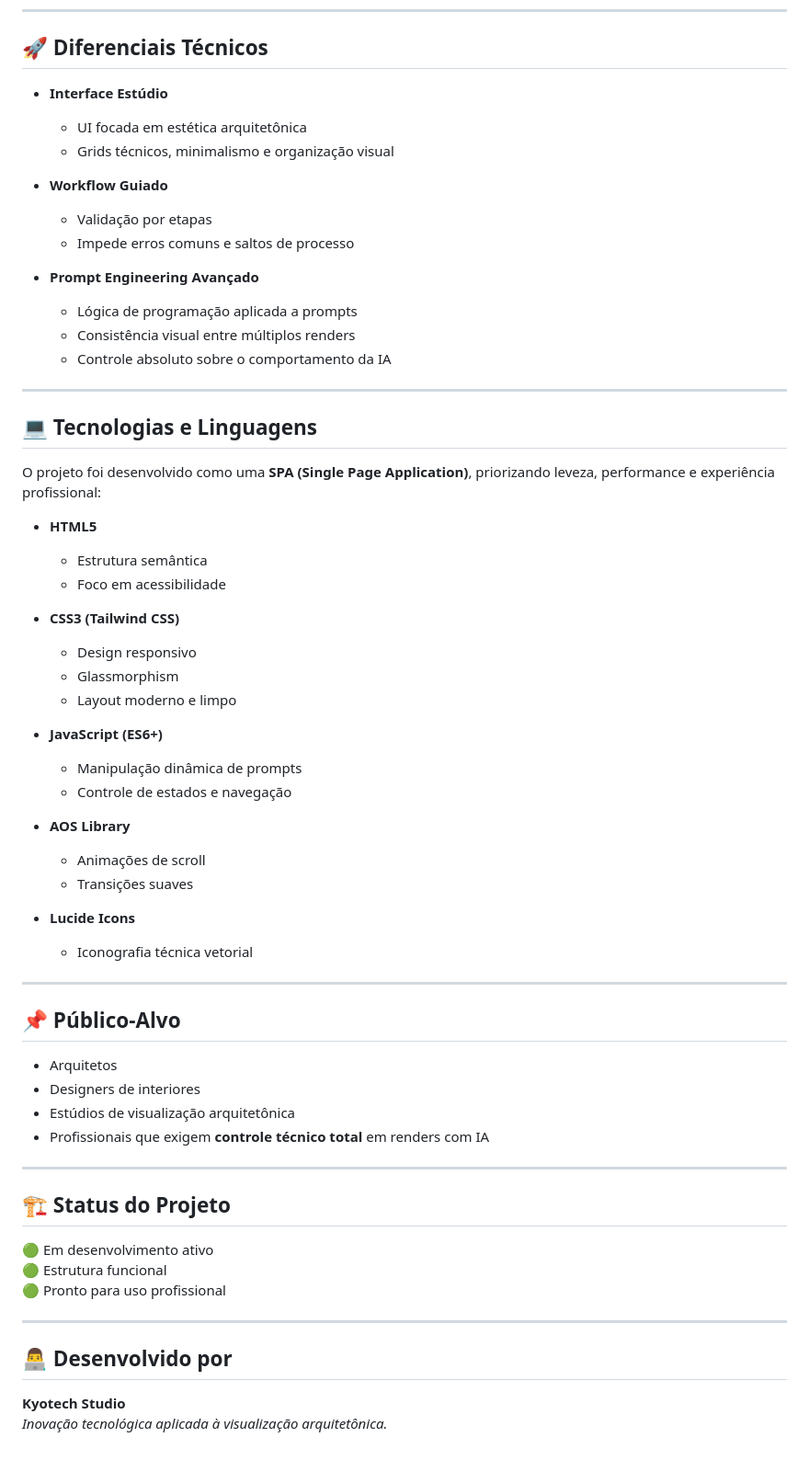
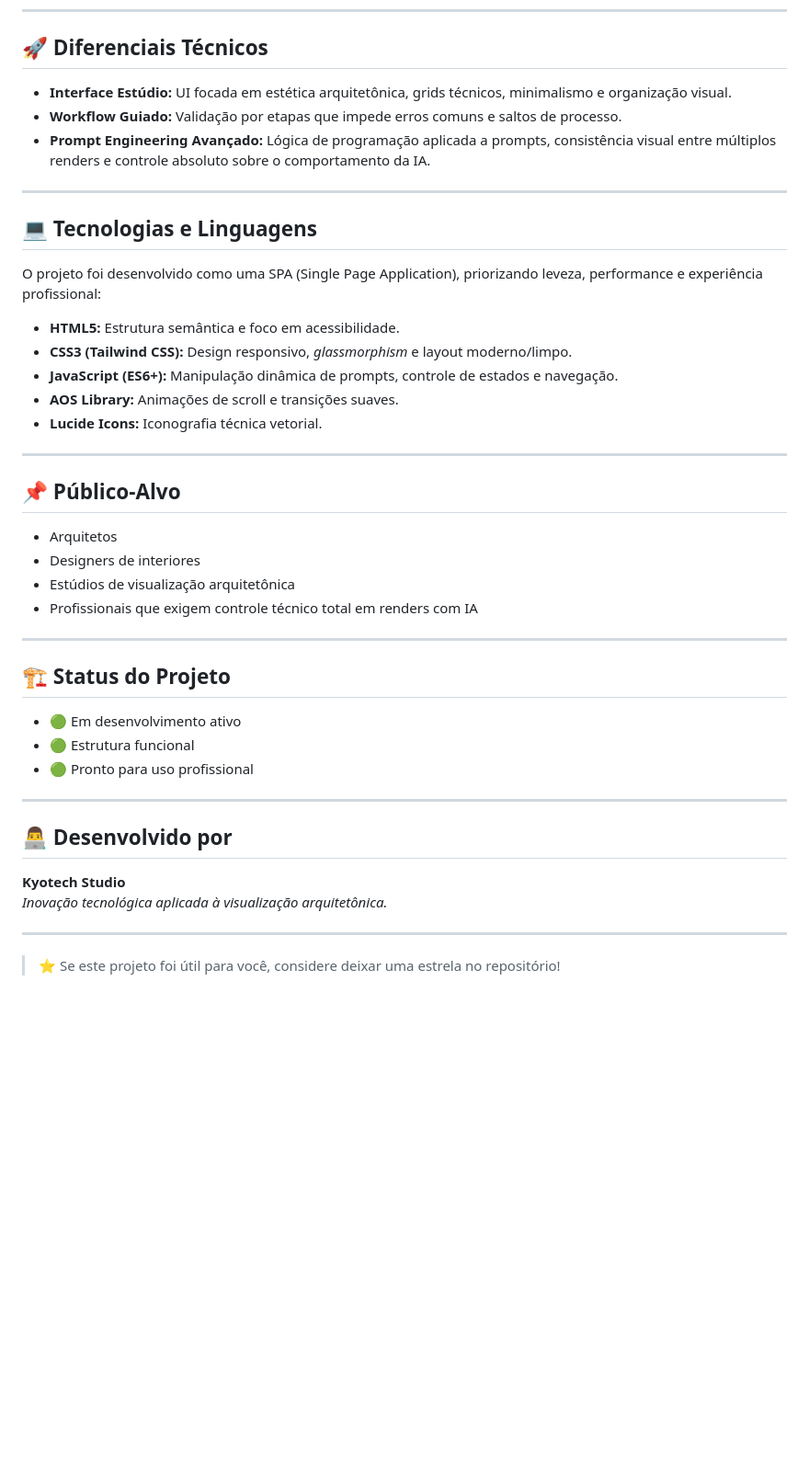
Before and after one commit to kyo5hy/prompt.arq, a Markdown page: README.md, the part around one of its changes. Shown at 92% size. GitHub-like rendering; blank space fills up the shorter version.

Commit message:
Revise README for clarity and formatting improvements
Updated README.md to enhance project description and structure.

```diff
--- a/README.md
+++ b/README.md
@@ -65,44 +65,20 @@ O workflow do **Prompt.Arq** é dividido em **três pilares fundamentais**:
 
 ## 🚀 Diferenciais Técnicos
 
-- **Interface Estúdio**
-  - UI focada em estética arquitetônica
-  - Grids técnicos, minimalismo e organização visual
-
-- **Workflow Guiado**
-  - Validação por etapas
-  - Impede erros comuns e saltos de processo
-
-- **Prompt Engineering Avançado**
-  - Lógica de programação aplicada a prompts
-  - Consistência visual entre múltiplos renders
-  - Controle absoluto sobre o comportamento da IA
+- **Interface Estúdio:** UI focada em estética arquitetônica, grids técnicos, minimalismo e organização visual.
+- **Workflow Guiado:** Validação por etapas que impede erros comuns e saltos de processo.
+- **Prompt Engineering Avançado:** Lógica de programação aplicada a prompts, consistência visual entre múltiplos renders e controle absoluto sobre o comportamento da IA.
 
 ---
 
 ## 💻 Tecnologias e Linguagens
 
-O projeto foi desenvolvido como uma **SPA (Single Page Application)**, priorizando leveza, performance e experiência profissional:
-
-- **HTML5**
-  - Estrutura semântica
-  - Foco em acessibilidade
-
-- **CSS3 (Tailwind CSS)**
-  - Design responsivo
-  - Glassmorphism
-  - Layout moderno e limpo
-
-- **JavaScript (ES6+)**
-  - Manipulação dinâmica de prompts
-  - Controle de estados e navegação
-
-- **AOS Library**
-  - Animações de scroll
-  - Transições suaves
-
-- **Lucide Icons**
-  - Iconografia técnica vetorial
+O projeto foi desenvolvido como uma SPA (Single Page Application), priorizando leveza, performance e experiência profissional:
+- **HTML5:** Estrutura semântica e foco em acessibilidade.
+- **CSS3 (Tailwind CSS):** Design responsivo, *glassmorphism* e layout moderno/limpo.
+- **JavaScript (ES6+):** Manipulação dinâmica de prompts, controle de estados e navegação.
+- **AOS Library:** Animações de scroll e transições suaves.
+- **Lucide Icons:** Iconografia técnica vetorial.
 
 ---
 
@@ -111,15 +87,15 @@ O projeto foi desenvolvido como uma **SPA (Single Page Application)**, priorizan
 - Arquitetos
 - Designers de interiores
 - Estúdios de visualização arquitetônica
-- Profissionais que exigem **controle técnico total** em renders com IA
+- Profissionais que exigem controle técnico total em renders com IA
 
 ---
 
 ## 🏗️ Status do Projeto
 
-🟢 Em desenvolvimento ativo
-🟢 Estrutura funcional
-🟢 Pronto para uso profissional
+- 🟢 Em desenvolvimento ativo
+- 🟢 Estrutura funcional
+- 🟢 Pronto para uso profissional
 
 ---
 
@@ -127,3 +103,7 @@ O projeto foi desenvolvido como uma **SPA (Single Page Application)**, priorizan
 
 **Kyotech Studio**
 *Inovação tecnológica aplicada à visualização arquitetônica.*
+
+---
+
+> ⭐ Se este projeto foi útil para você, considere deixar uma estrela no repositório!
```
Also changed, not shown: other parts of README.md (+26 -26 lines).
